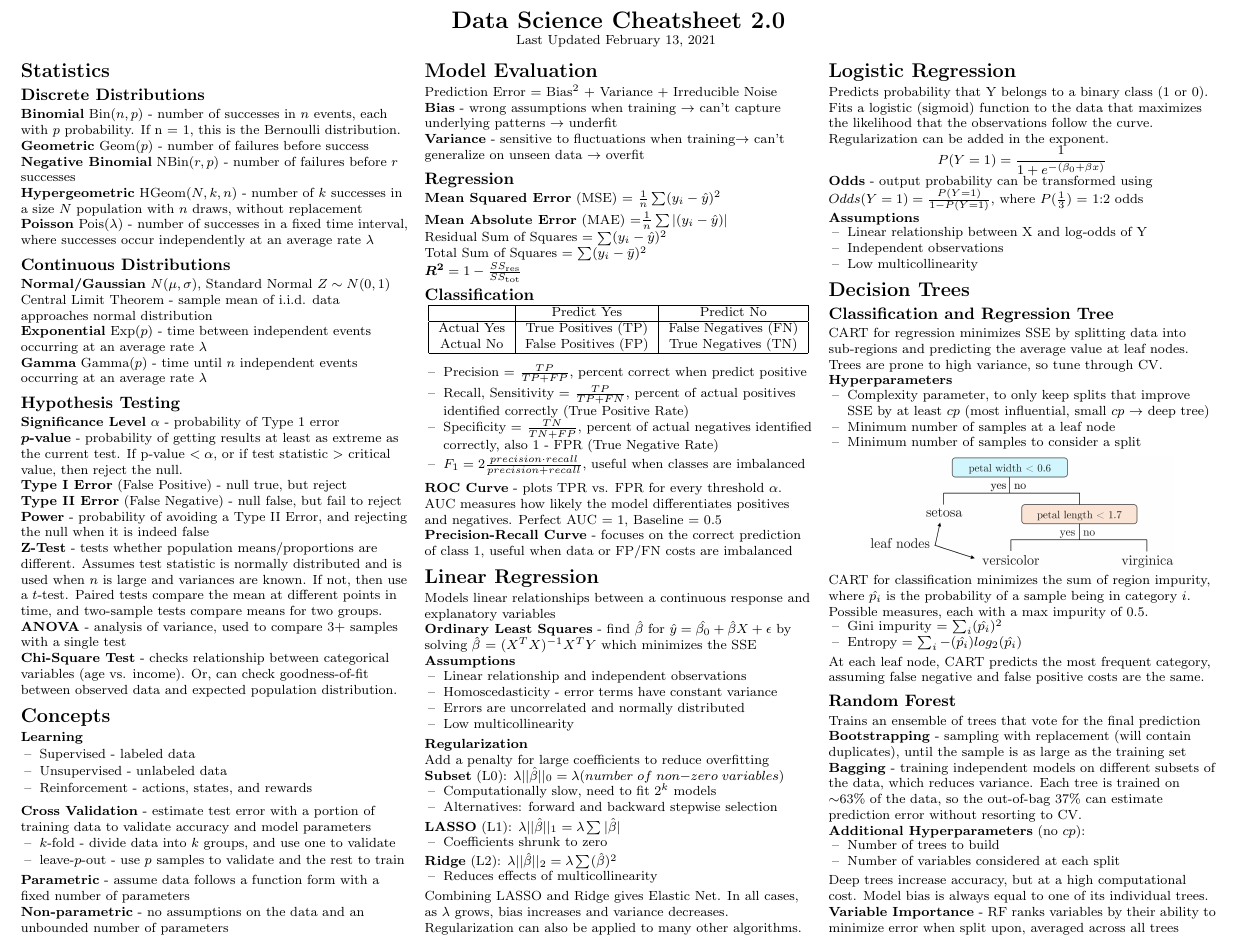
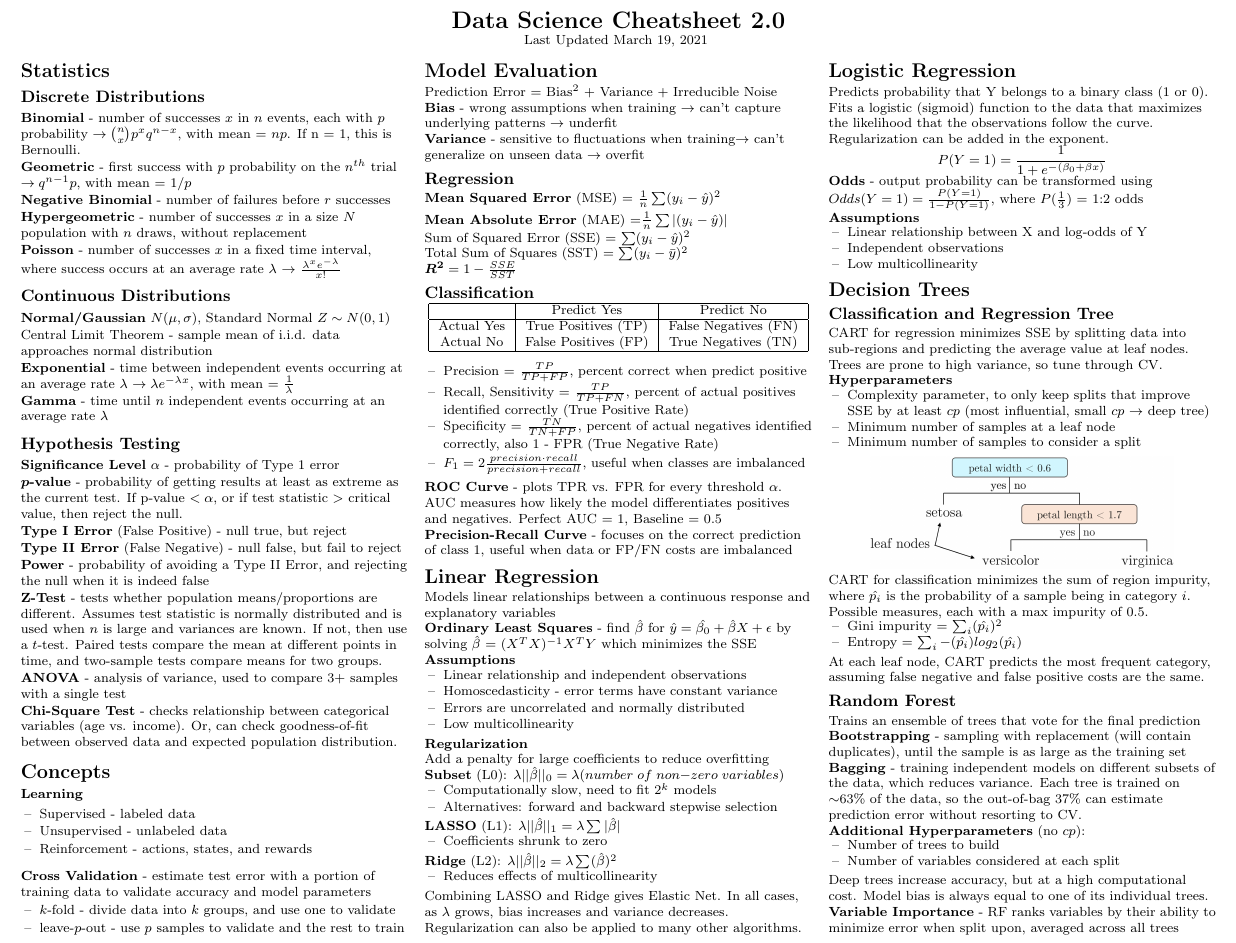
Before and after one commit to aaronwangy/Data-Science-Cheatsheet, a LaTeX document (Data_Science_Cheatsheet.tex): part of page 1 of 4, cut so that both start at the same text. Compiled offline with pdfLaTeX.

Commit message:
Revamped Statistics Section

```diff
--- a/Data_Science_Cheatsheet.tex
+++ b/Data_Science_Cheatsheet.tex
@@ -59,7 +59,7 @@
 \begin{center}
 \vspace{-50mm}
      \Large{\vspace{-15mm}\textbf{Data Science Cheatsheet 2.0}} \\
-     \footnotesize{Last Updated February 13, 2021}
+     \footnotesize{Last Updated \today}
      \vspace{-.4mm}
 \end{center}
 \begin{multicols}{3}
@@ -71,15 +71,16 @@
 % ----------------------------------------------------------------
 \section{Statistics}
 \subsection{Discrete Distributions}
-\textbf{Binomial} Bin($n,p)$ - number of successes in $n$ events, each with $p$ probability. If n = 1, this is the Bernoulli distribution.
+\textbf{Binomial} - number of successes $x$ in $n$ events, each with $p$ probability $\to \binom{n}x p^x q^{n-x}$, with mean = $np$. If n = 1, this is Bernoulli.
 
-\textbf{Geometric} Geom($p)$ - number of failures before success
+\textbf{Geometric} - first success with $p$ probability on the $n^{th}$ trial $\to q^{n-1}p$, with mean = $1/p$
 
-\textbf{Negative Binomial} NBin($r,p$) - number of failures before $r$ successes
+\textbf{Negative Binomial} - number of failures before $r$ successes
 
-\textbf{Hypergeometric} HGeom($N,k,n)$ - number of $k$ successes in a size $N$ population with $n$ draws, without replacement
+\textbf{Hypergeometric} - number of successes $x$ in a size $N$ population with $n$ draws, without replacement
 
-\textbf{Poisson} Pois($\lambda$) - number of successes in a fixed time interval, where successes occur independently at an average rate $\lambda$
+\textbf{Poisson} - number of successes $x$ in a fixed time interval, where success occurs at an average rate $\lambda$ $\to$ $\frac{\lambda^xe^{-\lambda}}{x!}$
+
 
 % -----------------------------------------------------------------------
 \subsection{Continuous Distributions}
@@ -87,9 +88,9 @@
 
 Central Limit Theorem - sample mean of i.i.d. data approaches normal distribution
 
-\textbf{Exponential} Exp($p)$ - time between independent events occurring at an average rate $\lambda$
+\textbf{Exponential} - time between independent events occurring at an average rate $\lambda$ $\to \lambda e^{-\lambda x}$, with mean = $\frac{1}{\lambda}$
 
-\textbf{Gamma} Gamma($p)$ - time until $n$ independent events occurring at an average rate $\lambda$
+\textbf{Gamma} - time until $n$ independent events occurring at an average rate $\lambda$
 
 % -----------------------------------------------------------------------
 \subsection{Hypothesis Testing}
@@ -129,10 +130,6 @@ $\boldsymbol p$\textbf{-value} - probability of getting results at least as extr
 \item leave-$p$-out  - use $p$ samples to validate and the rest to train
 \end{itemize}
 
-\textbf{Parametric} - assume data follows a function form with a fixed number of parameters
-
-\textbf{Non-parametric} - no assumptions on the data and an unbounded number of parameters
-
 \columnbreak
 % ---------------------------------------------------------------% ---------------------------------------------------------------
 % ---------------------------------------------------------------
@@ -150,11 +147,11 @@ Prediction Error = Bias$^2$ + Variance + Irreducible Noise
 \vspace{.2em}
 \textbf{Mean Absolute Error} (MAE) =$\frac{1}{n}\sum |(y_i -\hat{y})|$
 
-Residual Sum of Squares = $\sum (y_i - \hat{y})^2$
+Sum of Squared Error (SSE) = $\sum (y_i - \hat{y})^2$
 
-Total Sum of Squares = $\sum (y_i - \bar{y})^2$
+Total Sum of Squares (SST) = $\sum (y_i - \bar{y})^2$
 
-$\boldsymbol{R^2} = 1 - \frac{SS_{\rm res}}{SS_{\rm tot}}$
+$\boldsymbol{R^2} = 1 - \frac{SSE}{SST}$
 
 \subsection{Classification}
 \begin{center}
```
Also changed, not shown: Data_Science_Cheatsheet.pdf, images/page1-1.png, Data_Science_Cheatsheet.tex (7 more changed lines).
